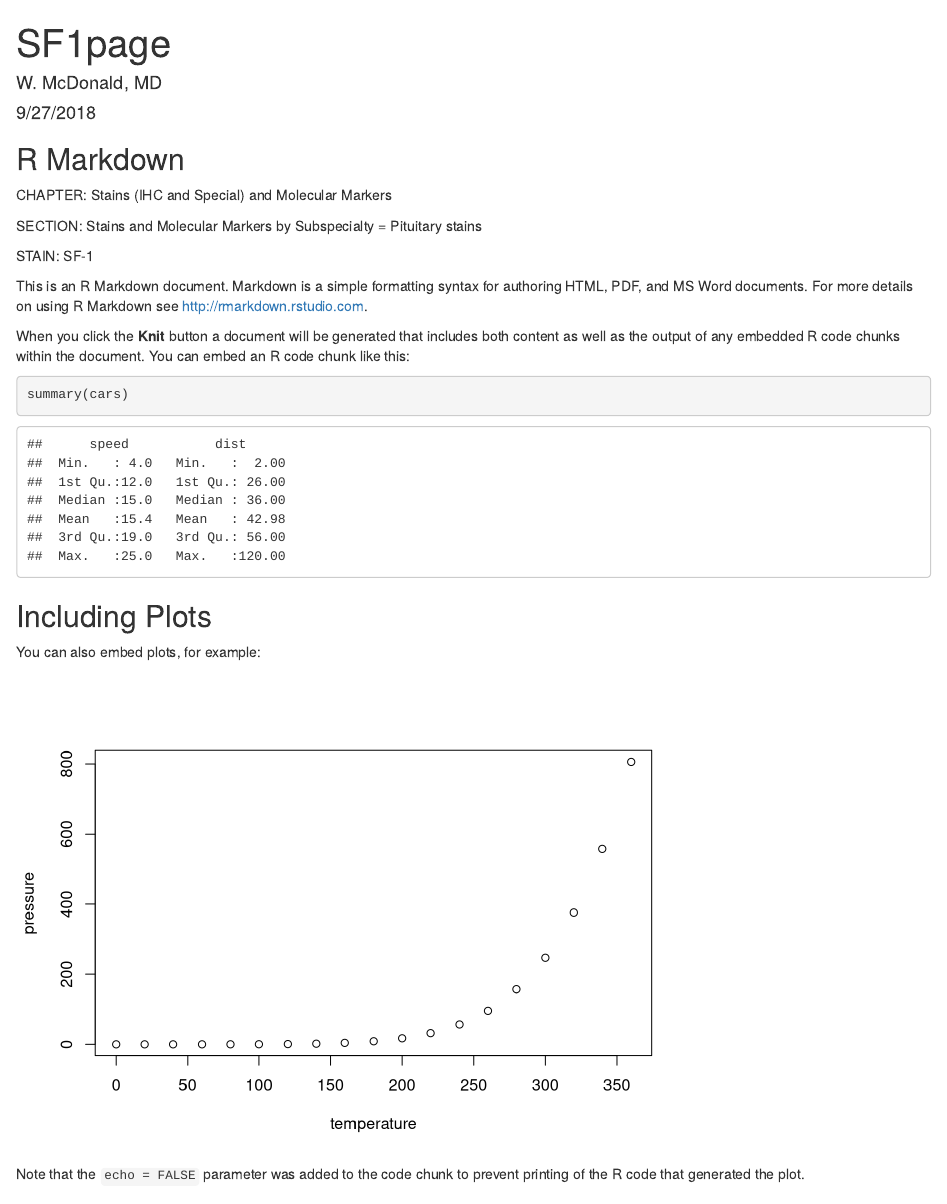
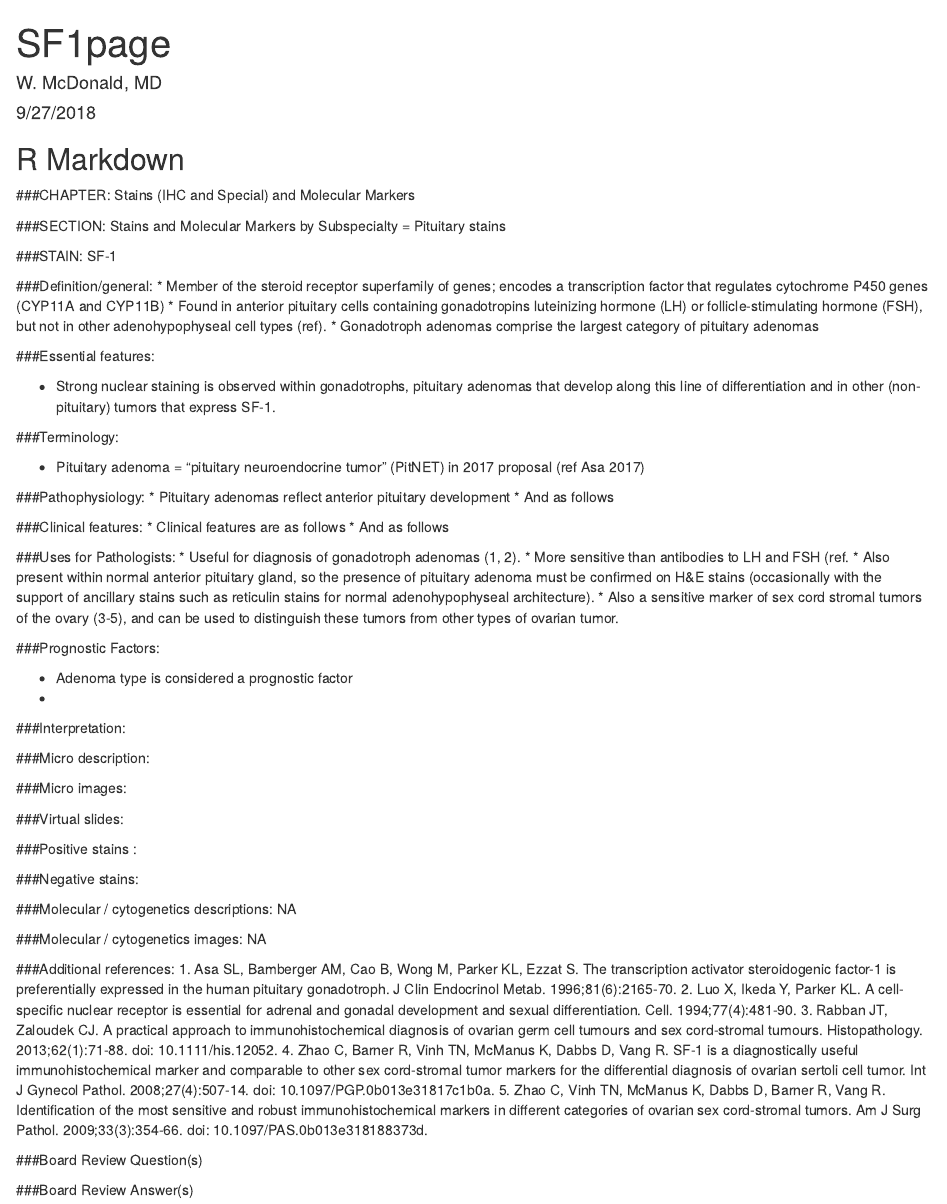
Before and after one commit to wliammd/SF1, an R Markdown document (SF1_PathologOutlines.com/SF1.Rmd): the page in a window 1100 px wide, from its top. Rendered offline with R 4.5, knitr and Pandoc, with nearby package versions.

Commit message:
additional language added

````diff
--- a/SF1_PathologOutlines.com/SF1.Rmd
+++ b/SF1_PathologOutlines.com/SF1.Rmd
@@ -11,27 +11,82 @@ knitr::opts_chunk$set(echo = TRUE)
 
 ## R Markdown
 
-CHAPTER: Stains (IHC and Special) and Molecular Markers
+###CHAPTER: Stains (IHC and Special) and Molecular Markers
 
-SECTION: Stains and Molecular Markers by Subspecialty = Pituitary stains
+###SECTION: Stains and Molecular Markers by Subspecialty = Pituitary stains
 
-STAIN: SF-1
+###STAIN: SF-1
+
+###Definition/general:
+* Member of the steroid receptor superfamily of genes; encodes a transcription factor that regulates cytochrome P450 genes (CYP11A and CYP11B)
+* Found in anterior pituitary cells containing gonadotropins luteinizing hormone (LH) or follicle-stimulating hormone (FSH), but not in other adenohypophyseal cell types (ref).
+* Gonadotroph adenomas comprise the largest category of pituitary adenomas
+
+###Essential features:
+
+*	Strong nuclear staining is observed within gonadotrophs, pituitary adenomas that develop along this line of differentiation and in other (non-pituitary) tumors that express SF-1.
 
 
-This is an R Markdown document. Markdown is a simple formatting syntax for authoring HTML, PDF, and MS Word documents. For more details on using R Markdown see <http://rmarkdown.rstudio.com>.
+###Terminology:
 
-When you click the **Knit** button a document will be generated that includes both content as well as the output of any embedded R code chunks within the document. You can embed an R code chunk like this:
+*	Pituitary adenoma = “pituitary neuroendocrine tumor”  (PitNET) in 2017 proposal (ref Asa 2017)
 
-```{r cars}
-summary(cars)
-```
 
-## Including Plots
+###Pathophysiology:
+*	Pituitary adenomas reflect anterior pituitary development
+*	And as follows
 
-You can also embed plots, for example:
 
-```{r pressure, echo=FALSE}
-plot(pressure)
-```
+###Clinical features:
+*	Clinical features are as follows
+*	And as follows
 
-Note that the `echo = FALSE` parameter was added to the code chunk to prevent printing of the R code that generated the plot.
+
+###Uses for Pathologists:
+*	Useful for diagnosis of gonadotroph adenomas (1, 2).
+*	More sensitive than antibodies to LH and FSH (ref.
+*	Also present within normal anterior pituitary gland, so the presence of pituitary adenoma must be confirmed on H&E stains (occasionally with the support of ancillary stains such as reticulin stains for normal adenohypophyseal architecture).
+*	Also a sensitive marker of sex cord stromal tumors of the ovary (3-5), and can be used to distinguish these tumors from other types of ovarian tumor.
+
+###Prognostic Factors:
+
+*	Adenoma type is considered a prognostic factor
+*
+
+###Interpretation:
+
+
+###Micro description:
+
+
+###Micro images:
+
+
+###Virtual slides:
+
+
+###Positive stains :
+
+
+###Negative stains:
+
+
+
+###Molecular / cytogenetics descriptions:
+NA
+
+###Molecular / cytogenetics images:
+NA
+
+###Additional references:
+1.	Asa SL, Bamberger AM, Cao B, Wong M, Parker KL, Ezzat S. The transcription activator steroidogenic factor-1 is preferentially expressed in the human pituitary gonadotroph. J Clin Endocrinol Metab. 1996;81(6):2165-70.
+2.	Luo X, Ikeda Y, Parker KL. A cell-specific nuclear receptor is essential for adrenal and gonadal development and sexual differentiation. Cell. 1994;77(4):481-90.
+3.	Rabban JT, Zaloudek CJ. A practical approach to immunohistochemical diagnosis of ovarian germ cell tumours and sex cord-stromal tumours. Histopathology. 2013;62(1):71-88. doi: 10.1111/his.12052.
+4.	Zhao C, Barner R, Vinh TN, McManus K, Dabbs D, Vang R. SF-1 is a diagnostically useful immunohistochemical marker and comparable to other sex cord-stromal tumor markers for the differential diagnosis of ovarian sertoli cell tumor. Int J Gynecol Pathol. 2008;27(4):507-14. doi: 10.1097/PGP.0b013e31817c1b0a.
+5.	Zhao C, Vinh TN, McManus K, Dabbs D, Barner R, Vang R. Identification of the most sensitive and robust immunohistochemical markers in different categories of ovarian sex cord-stromal tumors. Am J Surg Pathol. 2009;33(3):354-66. doi: 10.1097/PAS.0b013e318188373d.
+
+
+###Board Review Question(s)
+
+
+###Board Review Answer(s)
````
Also changed, not shown: SF1_PathologOutlines.com/SF1.html.
